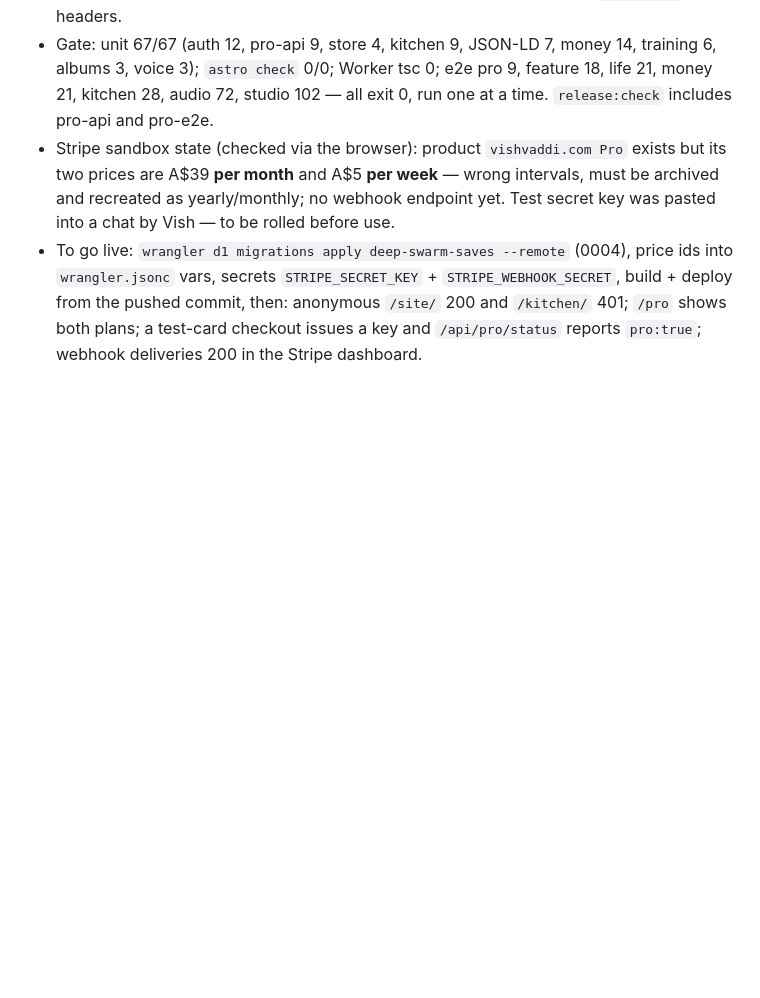
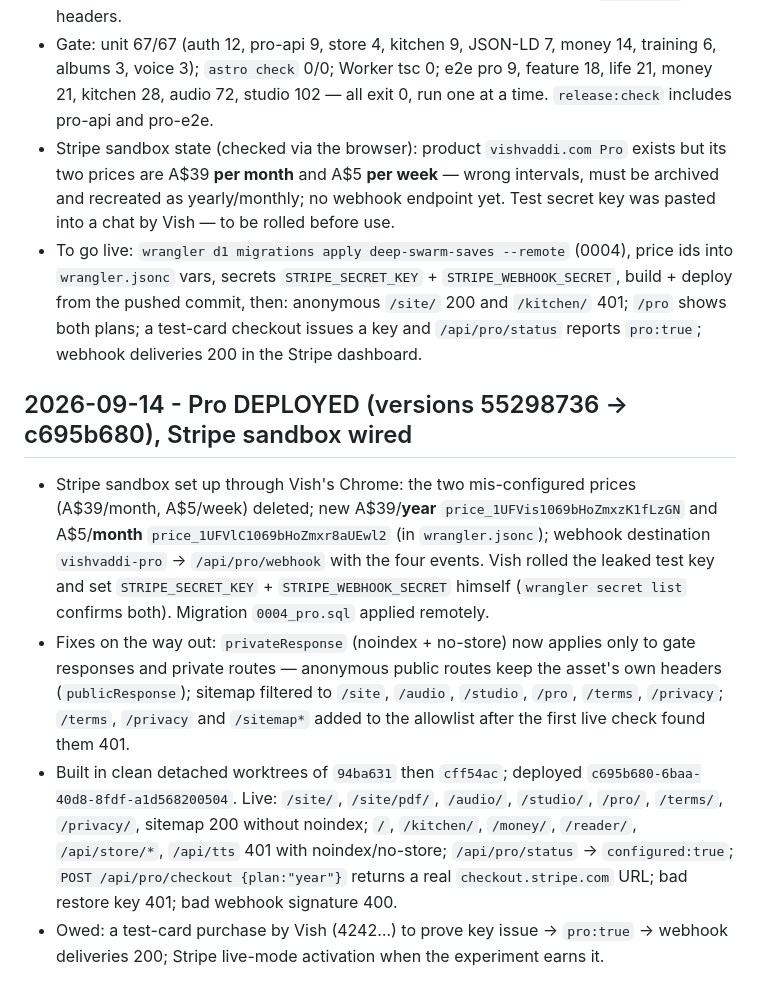
Before and after one commit to vishvaddi/vishvaddi.com, a Markdown page: docs/RUN_LOG.md, the part around the change. Drawn GitHub-style; blank space fills up the shorter version.

Commit message:
docs: record the Pro deployment and Stripe sandbox setup
Co-Authored-By: Claude Fable 5.1 <noreply@anthropic.com>
Claude-Session: https://claude.ai/code/session_0133mUkg27DqNt7ffbE8y99c

```diff
--- a/docs/RUN_LOG.md
+++ b/docs/RUN_LOG.md
@@ -633,3 +633,11 @@ The auth page used `Referrer-Policy: no-referrer`, which makes Chromium send `Or
 - Gate: unit 67/67 (auth 12, pro-api 9, store 4, kitchen 9, JSON-LD 7, money 14, training 6, albums 3, voice 3); `astro check` 0/0; Worker tsc 0; e2e pro 9, feature 18, life 21, money 21, kitchen 28, audio 72, studio 102 — all exit 0, run one at a time. `release:check` includes pro-api and pro-e2e.
 - Stripe sandbox state (checked via the browser): product `vishvaddi.com Pro` exists but its two prices are A$39 **per month** and A$5 **per week** — wrong intervals, must be archived and recreated as yearly/monthly; no webhook endpoint yet. Test secret key was pasted into a chat by Vish — to be rolled before use.
 - To go live: `wrangler d1 migrations apply deep-swarm-saves --remote` (0004), price ids into `wrangler.jsonc` vars, secrets `STRIPE_SECRET_KEY` + `STRIPE_WEBHOOK_SECRET`, build + deploy from the pushed commit, then: anonymous `/site/` 200 and `/kitchen/` 401; `/pro` shows both plans; a test-card checkout issues a key and `/api/pro/status` reports `pro:true`; webhook deliveries 200 in the Stripe dashboard.
+
+
+## 2026-09-14 - Pro DEPLOYED (versions 55298736 → c695b680), Stripe sandbox wired
+
+- Stripe sandbox set up through Vish's Chrome: the two mis-configured prices (A$39/month, A$5/week) deleted; new A$39/**year** `price_1UFVis1069bHoZmxzK1fLzGN` and A$5/**month** `price_1UFVlC1069bHoZmxr8aUEwl2` (in `wrangler.jsonc`); webhook destination `vishvaddi-pro` → `/api/pro/webhook` with the four events. Vish rolled the leaked test key and set `STRIPE_SECRET_KEY` + `STRIPE_WEBHOOK_SECRET` himself (`wrangler secret list` confirms both). Migration `0004_pro.sql` applied remotely.
+- Fixes on the way out: `privateResponse` (noindex + no-store) now applies only to gate responses and private routes — anonymous public routes keep the asset's own headers (`publicResponse`); sitemap filtered to `/site`, `/audio`, `/studio`, `/pro`, `/terms`, `/privacy`; `/terms`, `/privacy` and `/sitemap*` added to the allowlist after the first live check found them 401.
+- Built in clean detached worktrees of `94ba631` then `cff54ac`; deployed `c695b680-6baa-40d8-8fdf-a1d568200504`. Live: `/site/`, `/site/pdf/`, `/audio/`, `/studio/`, `/pro/`, `/terms/`, `/privacy/`, sitemap 200 without noindex; `/`, `/kitchen/`, `/money/`, `/reader/`, `/api/store/*`, `/api/tts` 401 with noindex/no-store; `/api/pro/status` → `configured:true`; `POST /api/pro/checkout {plan:"year"}` returns a real `checkout.stripe.com` URL; bad restore key 401; bad webhook signature 400.
+- Owed: a test-card purchase by Vish (4242…) to prove key issue → `pro:true` → webhook deliveries 200; Stripe live-mode activation when the experiment earns it.
```
Also changed, not shown: docs/PROJECT_STATE.md (+4 -0 lines).
